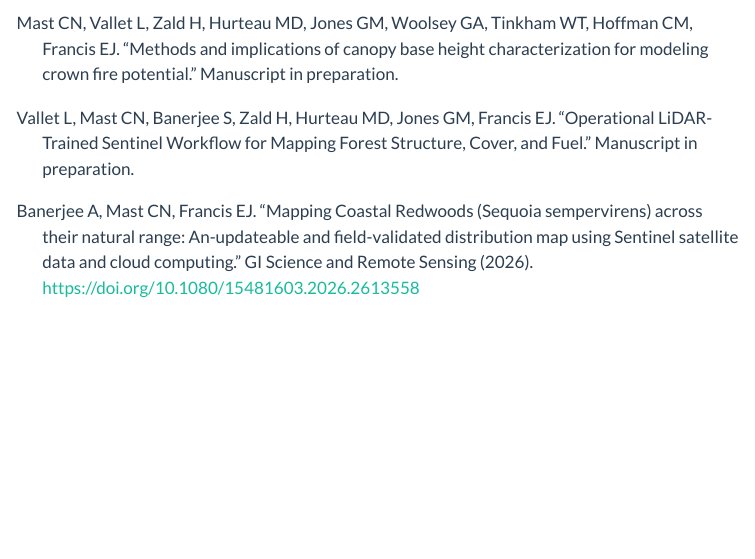
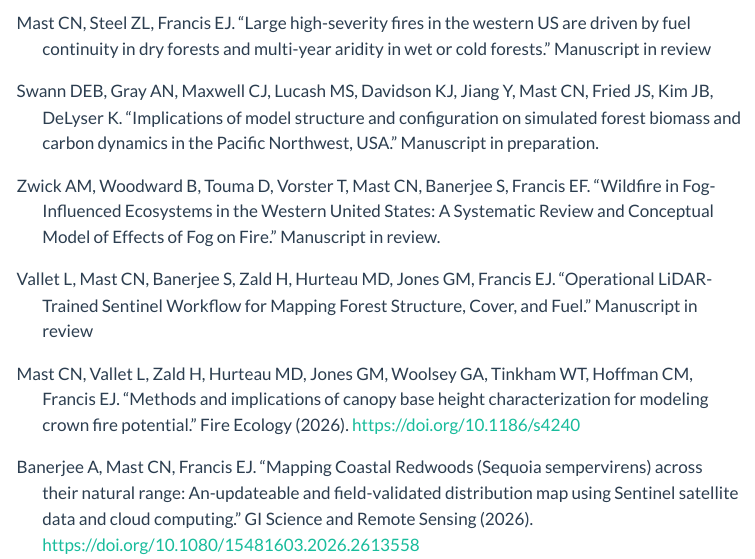
Before and after one commit to ColinMast/ColinMast.github.io, a Quarto document (publications.qmd): the page in a window 1100 px wide, from 100 px down. Rendered offline with R 4.5, knitr and Pandoc in place of Quarto, with nearby package versions; menus at the side of the page are left out.

Commit message:
Updating publications 08.24.26

```diff
--- a/publications.qmd
+++ b/publications.qmd
@@ -6,25 +6,27 @@
 ![](media/DouglasFir_Core.jpg){width="100%"}
 
 <div class="hanging-indent">
-Mast CN, Vallet L, Zald H, Hurteau MD, Jones GM, Woolsey GA, Tinkham WT, Hoffman CM, Francis EJ. "Methods and implications of canopy base height characterization for modeling crown fire potential." Manuscript in preparation.
+Mast CN, Steel ZL, Francis EJ. "Large high-severity fires in the western US are driven by fuel continuity in dry forests and multi-year aridity in wet or cold forests." Manuscript in review
 </div>
 
 <div class="hanging-indent">
-Vallet L, Mast CN, Banerjee S, Zald H, Hurteau MD, Jones GM, Francis EJ. "Operational LiDAR-Trained Sentinel Workflow for Mapping Forest Structure, Cover, and Fuel." Manuscript in preparation.
+Swann DEB, Gray AN, Maxwell CJ, Lucash MS, Davidson KJ, Jiang Y, Mast CN, Fried JS, Kim JB, DeLyser K. "Implications of model structure and configuration on simulated forest biomass and carbon dynamics in the Pacific Northwest, USA." Manuscript in preparation.
 </div>
 
 <div class="hanging-indent">
-Banerjee A, Mast CN, Francis EJ. "Mapping Coastal Redwoods (Sequoia sempervirens) across their natural range: An-updateable and field-validated distribution map using Sentinel satellite data and cloud computing." GI Science and Remote Sensing (2026). https://doi.org/10.1080/15481603.2026.2613558
+Zwick AM, Woodward B, Touma D, Vorster T, Mast CN, Banerjee S, Francis EF. "Wildfire in Fog-Influenced Ecosystems in the Western United States: A Systematic Review and Conceptual Model of Effects of Fog on Fire." Manuscript in review.
 </div>
 
 <div class="hanging-indent">
-Gustafson EJ, Lucash MS, Shvidenko AZ, Sturtevant BR, Schepaschenko D, Mast CN & Williams NG. "Climate change threatens the sustainability of current timber harvesting practices across a latitudinal gradient in Siberia." European Journal of Forest Research (2025). https://doi.org/10.1007/s10342-025-01782-5
+Vallet L, Mast CN, Banerjee S, Zald H, Hurteau MD, Jones GM, Francis EJ. "Operational LiDAR-Trained Sentinel Workflow for Mapping Forest Structure, Cover, and Fuel." Manuscript in review
 </div>
 
 <div class="hanging-indent">
-Mast CN, Williams NG, Betts MG, and Lucash MS. "Land sharing, land sparing, and Triad forestry: modeling forest composition, diversity, and carbon storage under climate change and natural disturbances." Landscape Ecology (2025). https://doi.org/10.1007/s10980-024-02041-5
+Mast CN, Vallet L, Zald H, Hurteau MD, Jones GM, Woolsey GA, Tinkham WT, Hoffman CM, Francis EJ. "Methods and implications of canopy base height characterization for modeling crown fire potential." Fire Ecology (2026). <https://doi.org/10.1186/s4240>
 </div>
 
 <div class="hanging-indent">
-Lucash MS, Mast CN, Williams NG, Strimbu BM, West T "Landscape level planning: a modeling approach." In: Oregon State University College of Forestry (ed) Elliott state research forest management plan. (2023) Oregon State University, Corvallis, pp 99--119. https://www.forestry.oregonstate.edu/elliott-state-forest/forest-management-plan.
+Banerjee A, Mast CN, Francis EJ. "Mapping Coastal Redwoods (Sequoia sempervirens) across their natural range: An-updateable and field-validated distribution map using Sentinel satellite data and cloud computing." GI Science and Remote Sensing (2026). <https://doi.org/10.1080/15481603.2026.2613558>
 </div>
+
+<div class="hanging-indent">
```
Also changed, not shown: publications.qmd (10 more changed lines), 4 other files.
